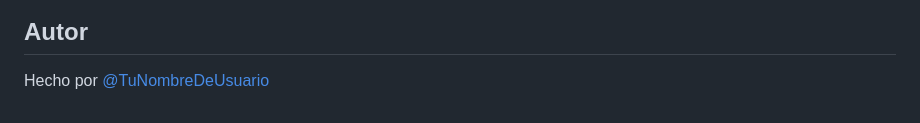
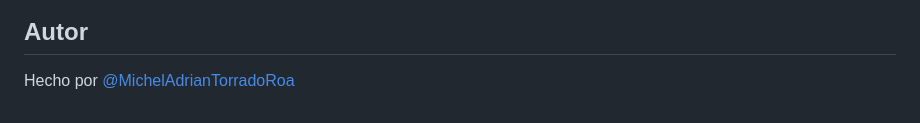
Before and after one commit to MichelAdrianTorradoRoa/Proyecto_JavaScript_TorradoMichel, a Markdown page: readme.md, the part around the change. Rendered like a GitHub page.

```diff
--- a/readme.md
+++ b/readme.md
@@ -78,4 +78,4 @@ Aquí se muestran capturas de pantalla de la aplicación:
 
 ## Autor
 
-Hecho por [@TuNombreDeUsuario](https://github.com/TuNombreDeUsuario)
+Hecho por [@MichelAdrianTorradoRoa](https://github.com/MichelAdrianTorradoRoa)
```
